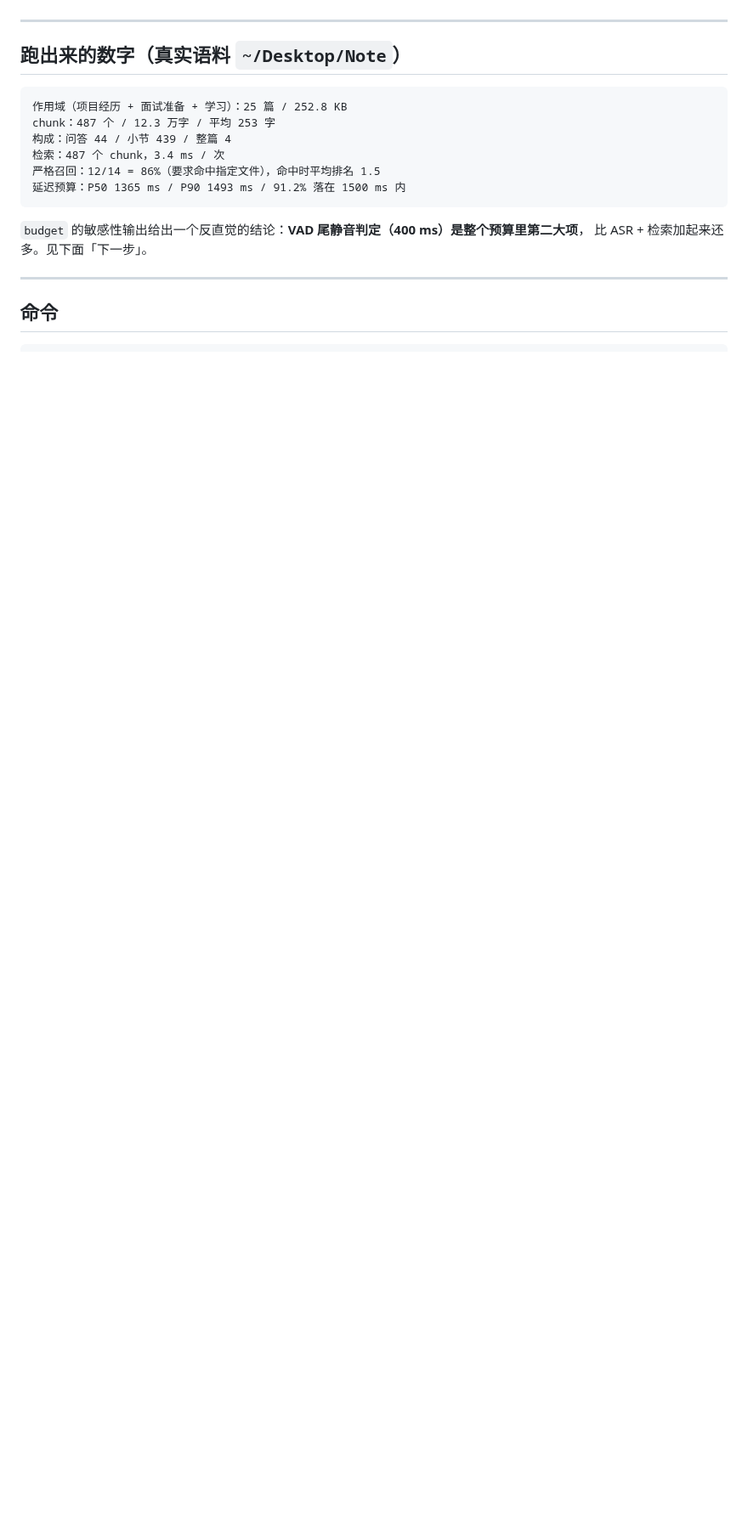
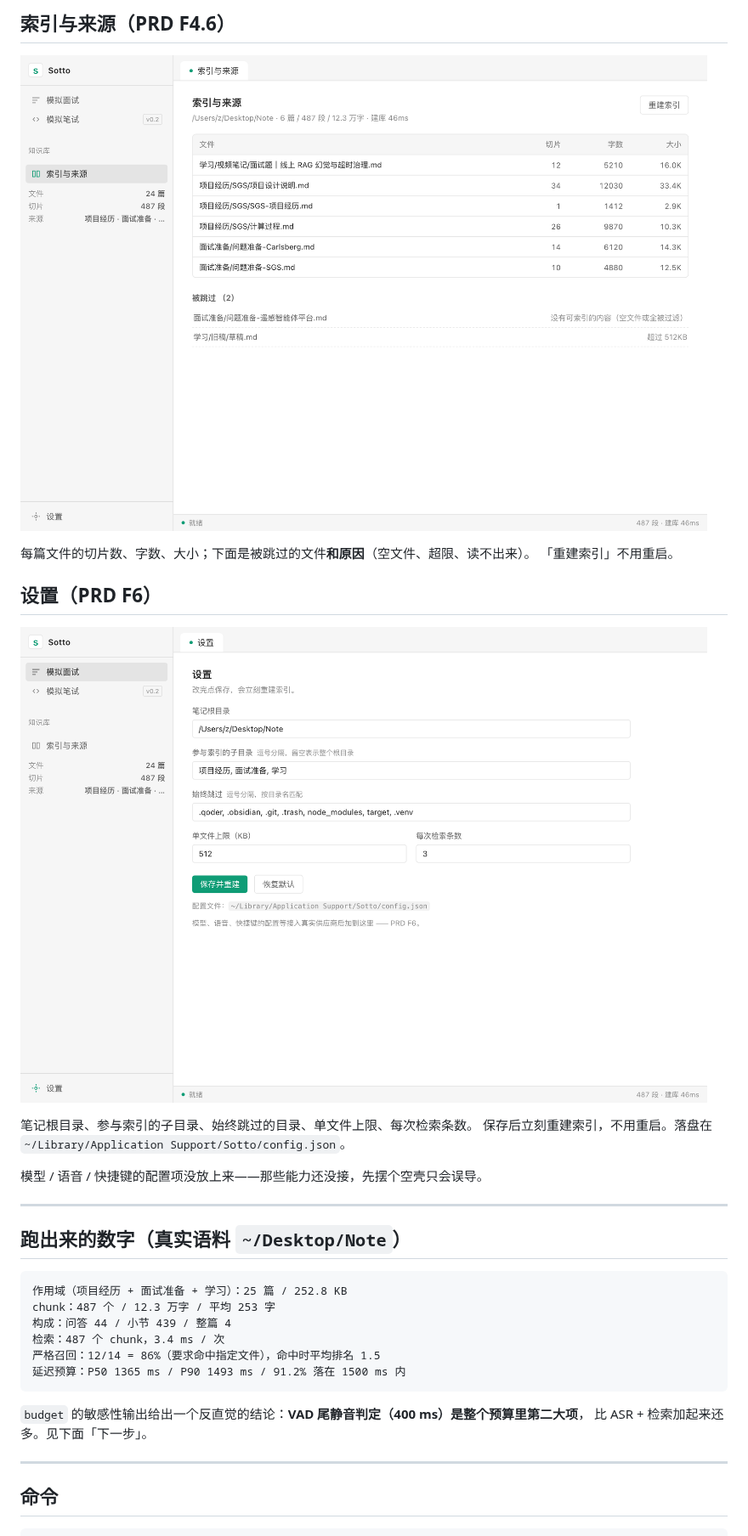
Before and after one commit to Me106y/sotto, a Markdown page: README.md, the part around one of its changes. Shown at 85% size. GitHub-like rendering; pictures changed too: docs/kb.png (added), docs/settings.png (added); blank space fills up the shorter version.

```diff
--- a/README.md
+++ b/README.md
@@ -106,3 +123,18 @@ SOTTO_ROOT=~/Notes SOTTO_INCLUDE=项目经历,面试准备 cargo run -p sotto-de
+## 索引与来源（PRD F4.6）
+
+![索引管理](docs/kb.png)
+
+每篇文件的切片数、字数、大小；下面是被跳过的文件**和原因**（空文件、超限、读不出来）。
+「重建索引」不用重启。
+
+## 设置（PRD F6）
+
+![设置](docs/settings.png)
+
+笔记根目录、参与索引的子目录、始终跳过的目录、单文件上限、每次检索条数。
+保存后立刻重建索引，不用重启。落盘在 `~/Library/Application Support/Sotto/config.json`。
+
+模型 / 语音 / 快捷键的配置项没放上来——那些能力还没接，先摆个空壳只会误导。
 
 ---
 
```
Also changed, not shown: other parts of README.md (+17 -0 lines), docs/exam.png (added), 7 other files.
